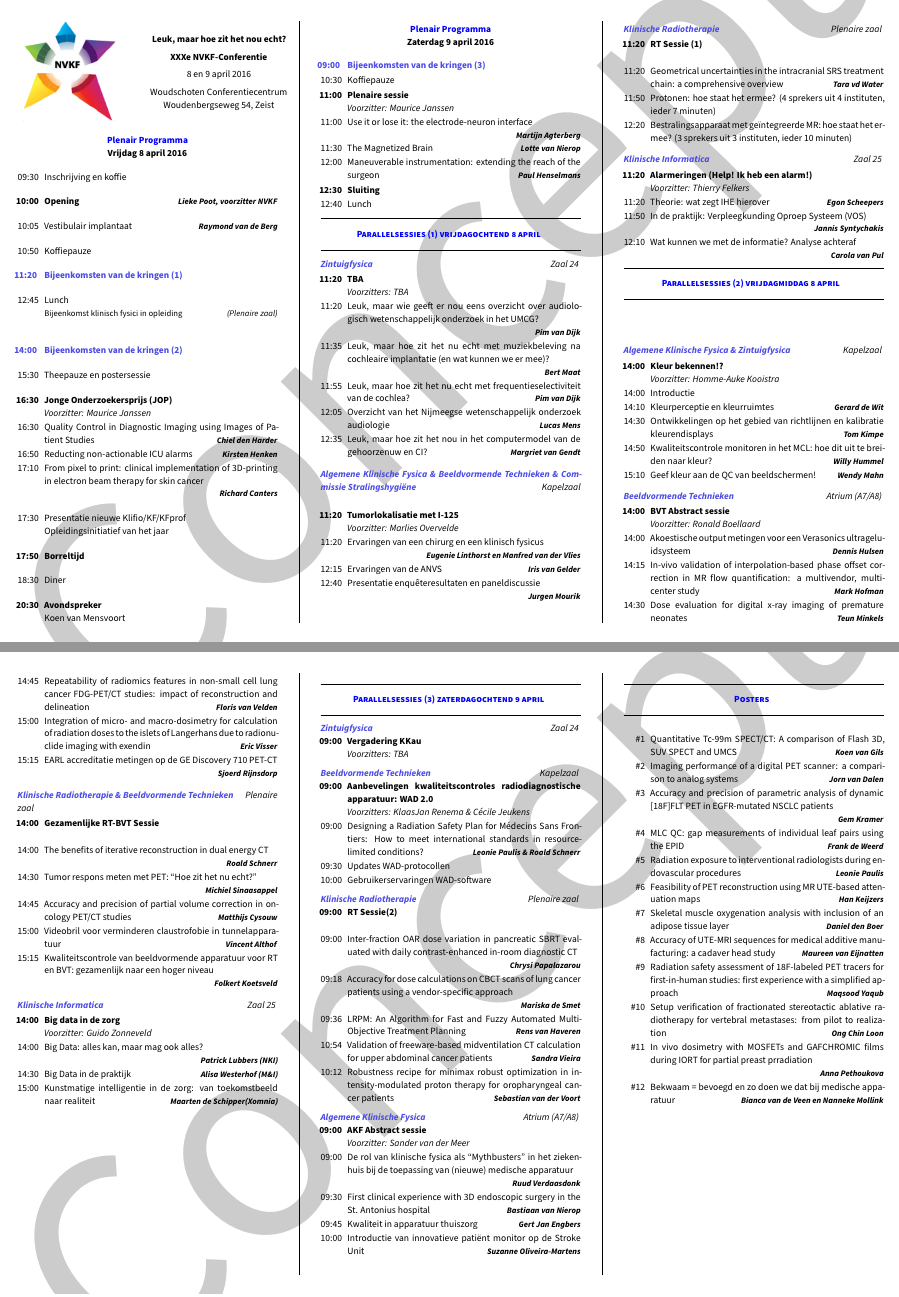
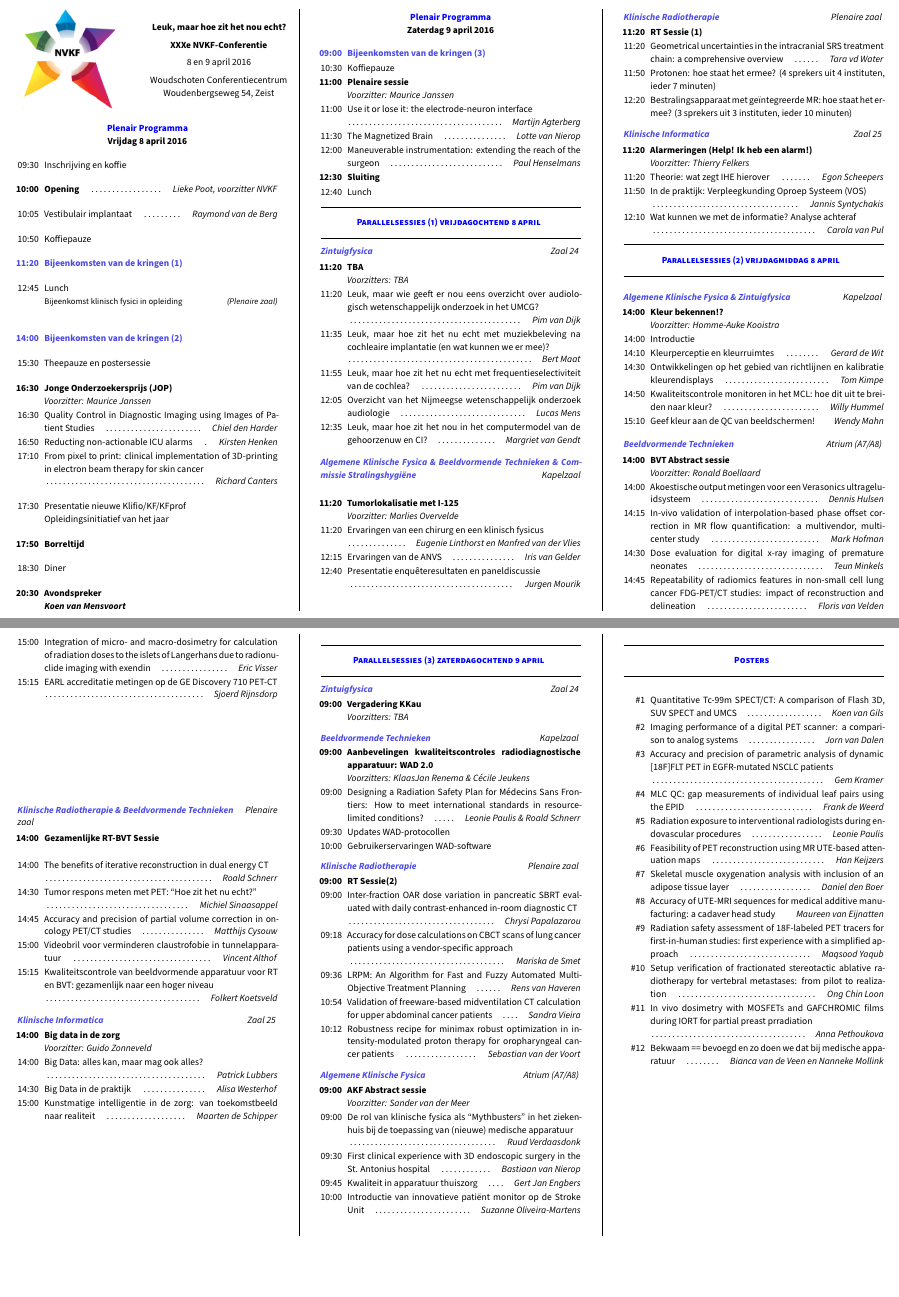
Before and after one commit to pwdb/nvkf_woudschoten, a LaTeX document (2016_prog.tex): two parts of pages 1 and 2 of 2, joined at a grey line, cut so that both start at the same text, the shorter picture padded with empty space. Compiled offline with XeLaTeX; a missing font is replaced by an installed copy or a similar font.

Commit message:
Voor de reshuffle.

```diff
--- a/2016_prog.tex
+++ b/2016_prog.tex
@@ -16,21 +16,22 @@
 \usepackage[a4paper, landscape, margin=0.7cm]{geometry}
 \usepackage{graphicx}
 \usepackage{flushend}
+\usepackage{xcolor}
 \usepackage{color}
 \usepackage{url}
 \usepackage{amsmath}
+\usepackage{amssymb}
 \definecolor{Blue}{rgb}{0.3,0.3,0.9}
 \definecolor{DarkBlue}{rgb}{0.0,0.0,1.0}
 \usepackage{polyglossia}
+%\usepackage{etoolbox}
 %\usepackage{draftwatermark}
 %\SetWatermarkText{Concept}
+%\SetWatermarkScale{1.5}
+%\SetWatermarkColor[gray]{0.5}
 %\setdefaultlanguage{dutch}
 \setdefaultlanguage{english}
 
-\usepackage{draftwatermark}
-\SetWatermarkText{Concept}
-\SetWatermarkScale{1.5}
-%\SetWatermarkColor[gray]{0.5}
 
 \parskip=0pt
 
@@ -95,10 +96,16 @@
 %\newline\strut\hfill\mbox{\textit{#1}}%
 %}%}}}
 
+%\newcommand\itemauthor[1]{{%
+%\unskip\nobreak\hfil\penalty50
+%\hskip2em\hbox{}\nobreak\hfil{\small \textbf{\textit{#1}}}%
+%\parfillskip=0pt \finalhyphendemerits=0 \par}}
+
 \newcommand\itemauthor[1]{{%
-\unskip\nobreak\hfil\penalty50
-\hskip2em\hbox{}\nobreak\hfil{\small \textbf{\textit{#1}}}%
-\parfillskip=0pt \finalhyphendemerits=0 \par}}
+\unskip\nobreak\hfil\penalty50\hskip1.0em
+\hbox{}\nobreak\dotfill\hskip1.0em{\normalsize {\textit{#1}}}%
+%\nobreak\dotfill\hskip1.0em{\normalsize \textbf{\textit{#1}}}%
+\parfillskip=0pt \finalhyphendemerits=0 \par }}
 
 %%%{{{ enditem
 %\newcommand{\itemauthor}[1]{%
@@ -148,7 +165,7 @@
         \vfill
     \item[18:30] Diner
         \vfill
-    \item[\textbf{20:30}] {\textbf{Avondspreker}}\\Koen van Mensvoort
+    \item[\textbf{20:30}] {\textbf{Avondspreker}}\\\textbf{\textit{Koen van Mensvoort}}
     \end{packed_enum}%}}}
 
 \columnbreak
@@ -188,7 +210,7 @@
 %\item[12:20] A fast, stochastic, and adaptive model of auditory nerve responses to cochlear implant stimulation\itemauthor{Margriet van Gendt}
 \end{packed_enum} %}}}
 
-%\vfill
+\vfill
 
 \parallelheader{Algemene Klinische Fysica \& Beeldvormende Technieken \& Com\-mis\-sie Stralings\-hygiëne}{Kapelzaal} %{{{
 \begin{packed_enum}
@@ -205,7 +227,7 @@
 \parallelheader{Klinische Radiotherapie}{Plenaire zaal} %{{{
 \begin{packed_enum}
 %\item[\textbf{11:20}] \textbf{RT Sessie (1)}\\\textit{Voorzitter: TBA}
-\item[\textbf{11:20}] \textbf{RT Sessie (1)}\\
+\item[\textbf{11:20}] \textbf{RT Sessie (1)}
 \item[11:20] Geometrical uncertainties in the intracranial SRS treatment chain: a comprehensive overview\itemauthor{Tara vd Water}
 \item[11:50] Protonen: hoe staat het ermee? (4 sprekers uit 4 instituten, ieder 7 minuten)
 \item[12:20] Bestralingsapparaat met geïntegreerde MR: hoe staat het ermee? (3 sprekers uit 3 instituten, ieder 10 minuten)
@@ -222,6 +244,7 @@
 \item[12:10] Wat kunnen we met de informatie? Analyse achteraf\itemauthor{Carola van Pul}
 \end{packed_enum} %}}}
 
+\vfill
 %\columnbreak
 
 %\vspace{-2mm}
@@ -254,7 +277,7 @@
 \item[15:15] EARL accreditatie metingen op de GE Discovery 710 PET-CT\itemauthor{Sjoerd Rijnsdorp}
 \end{packed_enum} %}}}
 
-%\vfill
+\vfill
 
 
 \parallelheader{Klinische Radiotherapie \& Beeldvormende Technieken}{Plenaire zaal} %{{{
@@ -273,9 +296,9 @@
 \parallelheader{Klinische Informatica}{Zaal 25} %{{{
 \begin{packed_enum}
 \item[\textbf{14:00}] \textbf{Big data in de zorg}\\\textit{Voorzitter: Guido Zonneveld}
-\item[14:00] Big Data: alles kan, maar mag ook alles?\itemauthor{Patrick Lubbers (NKI)}
-\item[14:30] Big Data in de praktijk\itemauthor{Alisa Westerhof (M\&I)}
-\item[15:00] Kunstmatige intelligentie in de zorg: van toekomstbeeld naar realiteit\itemauthor{Maarten de Schipper(Xomnia)}
+\item[14:00] Big Data: alles kan, maar mag ook alles?\itemauthor{Patrick Lubbers}
+\item[14:30] Big Data in de praktijk\itemauthor{Alisa Westerhof}
+\item[15:00] Kunstmatige intelligentie in de zorg: van toekomstbeeld naar realiteit\itemauthor{Maarten de Schipper}
 \end{packed_enum} %}}}
 
 \vfill
@@ -304,12 +327,12 @@
 \item[10:00] Gebruikerservaringen WAD-software
 \end{packed_enum} %}}}
 
-%\vfill
+\vfill
 
 \parallelheader{Klinische Radiotherapie}{Plenaire zaal} %{{{
 \begin{packed_enum}
 %\item[\textbf{09:00}]{\textbf{Technieken}}\\\textit{Voorzitter: TBA}
-\item[\textbf{09:00}]{\textbf{RT Sessie(2)}}\\
+\item[\textbf{09:00}]{\textbf{RT Sessie(2)}}
 \item[09:00] Inter-fraction OAR dose variation in pancreatic SBRT eval\-uated with daily contrast-enhanced in-room diagnostic CT\itemauthor{Chrysi Papalazarou}
 \item[09:18] Accuracy for dose calculations on CBCT scans of lung cancer patients using a vendor-specific approach\itemauthor{Mariska de Smet}
 \item[09:36] LRPM: An Algorithm for Fast and Fuzzy Automated Multi-Objective Treatment Planning\itemauthor{Rens van Haveren}
@@ -351,7 +374,7 @@
 \item[\#9] Radiation safety assessment of 18F-labeled PET tracers for first-in-human studies: first experience with a simplified approach\itemauthor{Maqsood Yaqub}
 \item[\#10] Setup verification of fractionated stereotactic ablative radiotherapy for vertebral metastases: from pilot to realization\itemauthor{Ong Chin Loon}
 \item[\#11] In vivo dosimetry with MOSFETs and GAFCHROMIC films during IORT for partial preast prradiation\itemauthor{Anna Pethoukova}
-\item[\#12] Bekwaam = bevoegd en zo doen we dat bij medische apparatuur\itemauthor{Bianca van de Veen en Nanneke Mollink} % item wordt poster
+\item[\#12] Bekwaam == bevoegd en zo doen we dat bij medische apparatuur\itemauthor{Bianca van de Veen en Nanneke Mollink} % item wordt poster
 %\item[\#12] Accuracy and precision of partial volume correction in oncology PET/CT studies\itemauthor{Matthijs Cysouw}
 \end{packed_enum}
 \vfill
```
Also changed, not shown: 2016_prog.tex (25 more changed lines).
